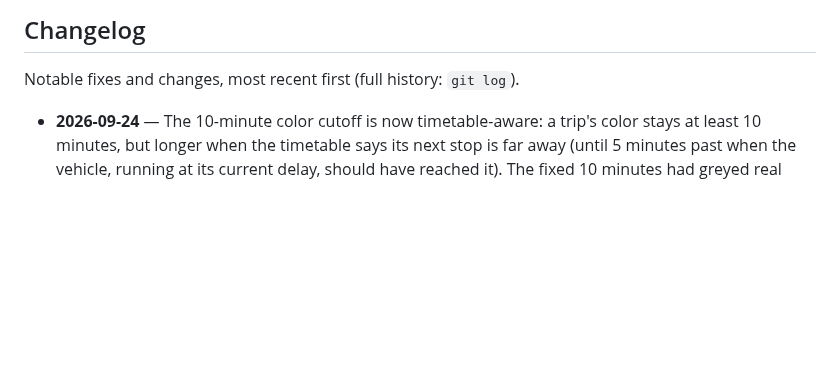
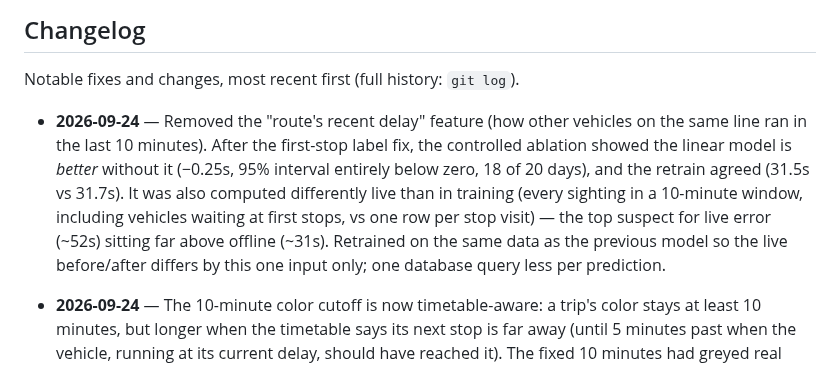
Before and after one commit to ilkericoz/bkk-transit-app, a Markdown page: README.md, the part around the change. Rendered like a GitHub page; blank space fills up the shorter version.

Commit message:
README changelog: route's recent delay removed

```diff
--- a/README.md
+++ b/README.md
@@ -161,6 +161,8 @@ Postgres itself runs natively (a Windows/Linux service), not in Compose — see
 
 Notable fixes and changes, most recent first (full history: `git log`).
 
+- **2026-09-24** — Removed the "route's recent delay" feature (how other vehicles on the same line ran in the last 10 minutes). After the first-stop label fix, the controlled ablation showed the linear model is *better* without it (−0.25s, 95% interval entirely below zero, 18 of 20 days), and the retrain agreed (31.5s vs 31.7s). It was also computed differently live than in training (every sighting in a 10-minute window, including vehicles waiting at first stops, vs one row per stop visit) — the top suspect for live error (~52s) sitting far above offline (~31s). Retrained on the same data as the previous model so the live before/after differs by this one input only; one database query less per prediction.
+
 - **2026-09-24** — The 10-minute color cutoff is now timetable-aware: a trip's color stays at least 10 minutes, but longer when the timetable says its next stop is far away (until 5 minutes past when the vehicle, running at its current delay, should have reached it). The fixed 10 minutes had greyed real night buses on long stretches. The delay service computes the cutoff per trip (`stale_after_minutes`); the map just applies it. Live night check: out-of-service vehicles still all grey (21/21); in-service vehicles greyed out dropped from 9 to 4–5 — the rest are night buses skipping request stops nobody used, which a next-stop rule can't see.
 
 - **2026-09-24** — Marker colors now expire: a confirmed delay older than 10 minutes shows as grey ("No recent data") instead of keeping its old color. Before, vehicles heading out of service after their last trip (no current stop, still carrying the trip) kept a color from a stop confirmed 10 minutes to ~2 hours earlier — most of the red markers left after the fix below. 10 minutes is well past the normal gap between confirmed stops (median ~1 min, 90% within ~5 min on the live map). Trade-off: at night a few real vehicles on long stretches between stops also go grey until their next confirmed stop (9 of 181 on the first night check, vs 19 genuinely stale).
```
